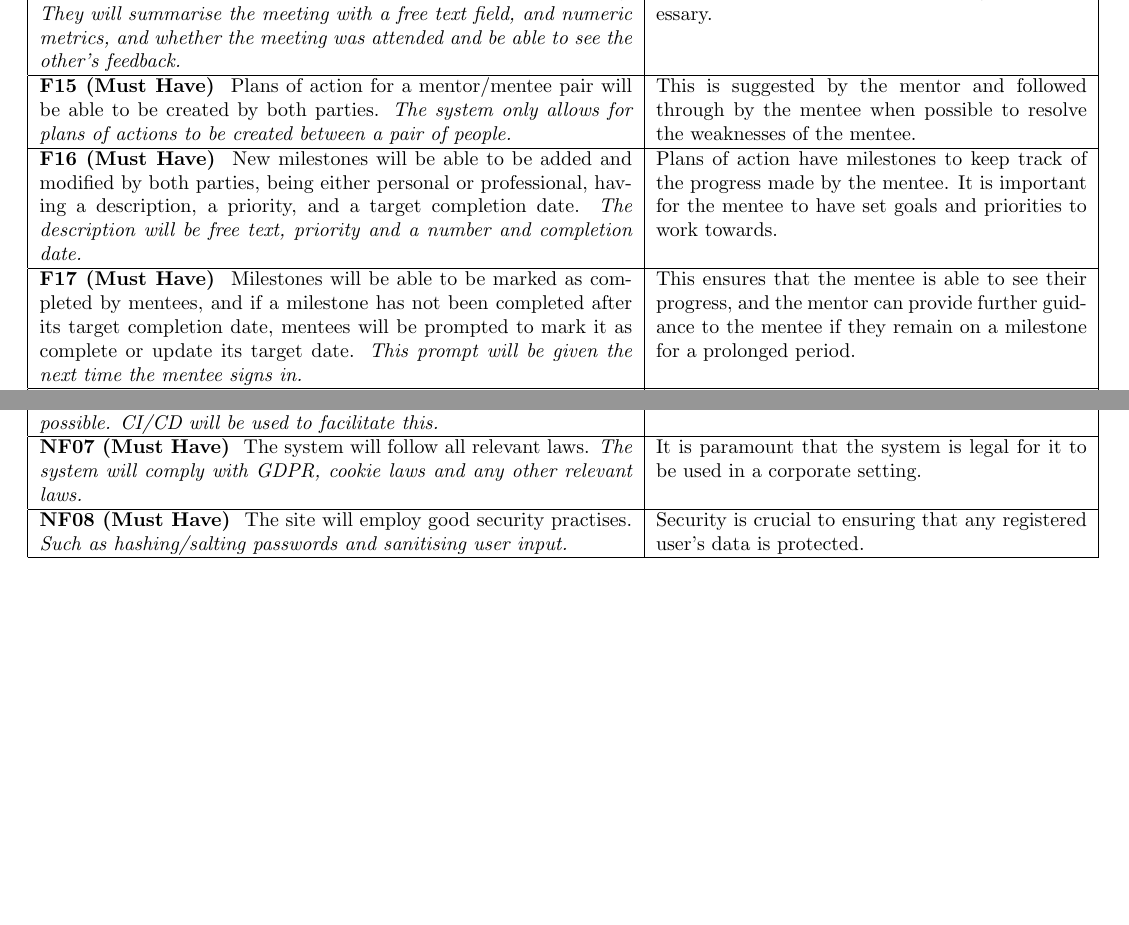
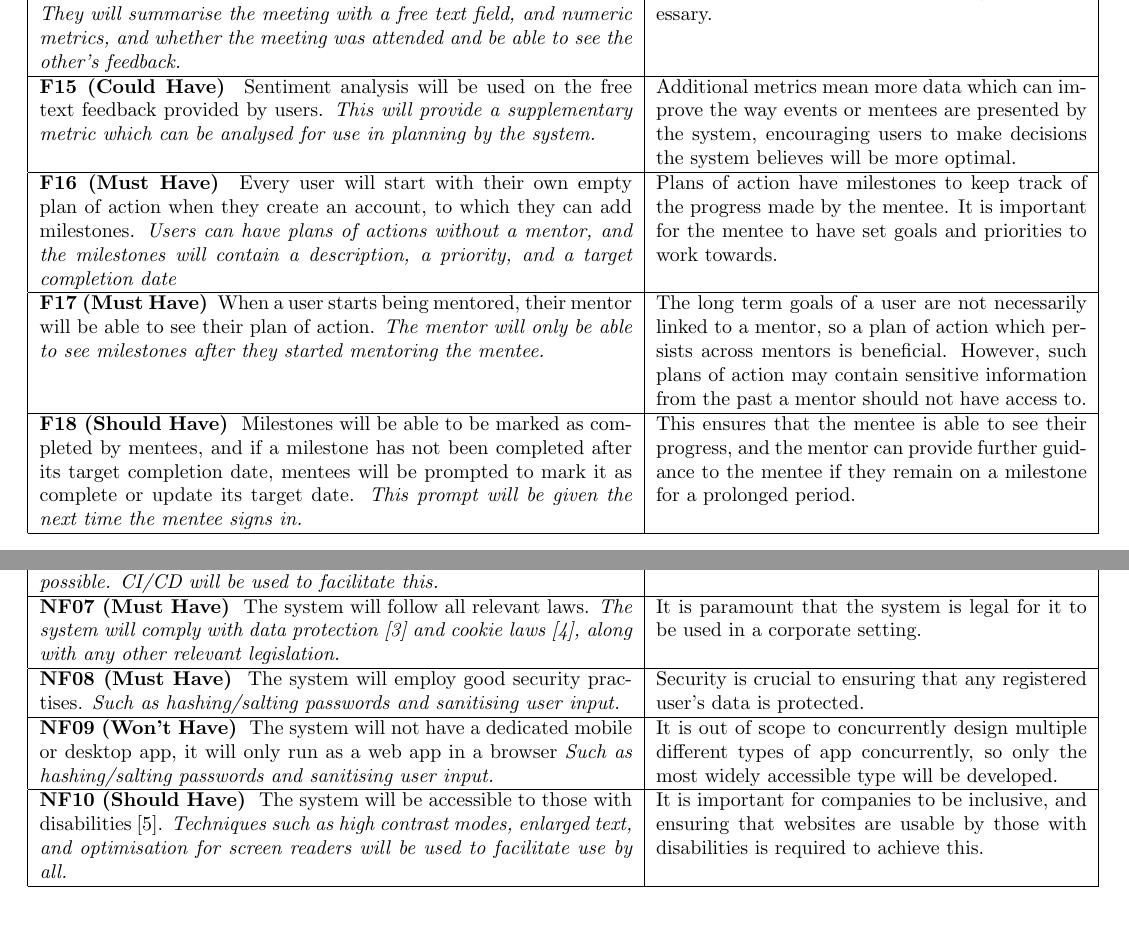
Before and after one commit to CS261-Group-17/Mentoring-Site, a LaTeX document (writeup/requirementsAnalysis.tex): two parts of pages 2 and 3 of 4 before the commit and two parts of pages 2 and 4 of 4 after it, joined at a grey line, cut so that both start at the same text, the shorter picture padded with empty space. Compiled offline with pdfLaTeX.

Commit message:
Added fixes discussed in meeting, including new requirements, references, and title change.

```diff
--- a/writeup/requirementsAnalysis.tex
+++ b/writeup/requirementsAnalysis.tex
@@ -6,6 +6,11 @@
 \usepackage{longtable}
 \usepackage{nopageno}
 \usepackage{float}
+
+\usepackage{url}
+\usepackage{hyperref}
+\hypersetup{colorlinks=true, linkcolor=black, filecolor=magenta, urlcolor=blue,
+    citecolor=black}
 
 \usepackage[normalem]{ulem}
 \useunder{\uline}{\ul}{}
@@ -261,22 +269,22 @@ value to each employee.
     on the meeting where necessary.
     \\ \hline
 
-    \textbf{F15 (Must Have) }
-    Plans of action for a mentor/mentee pair will be able to be created by both
-    parties.
-    \textit{The system only allows for plans of actions to be created between a
-    pair of people.}
+    \textbf{F15 (Could Have) }
+    Sentiment analysis will be used on the free text feedback provided by users.
+    \textit{This will provide a supplementary metric which can be analysed for
+    use in planning by the system.}
         &
-    This is suggested by the mentor and followed through by the mentee when
-    possible to resolve the weaknesses of the mentee.
+    Additional metrics mean more data which can improve the way events or
+    mentees are presented by the system, encouraging users to make decisions the
+    system believes will be more optimal.
     \\ \hline
 
+
     \textbf{F16 (Must Have) }
-    New milestones will be able to be added and modified by both parties, being
-    either personal or professional, having a description, a priority, and a
-    target completion date.
-    \textit{The description will be free text, priority and a number and
-    completion date.}
+    Every user will start with their own empty plan of action when they create
+    an account, to which they can add milestones.
+    \textit{Users can have plans of actions without a mentor, and the milestones
+    will contain a description, a priority, and a target completion date}
         &
     Plans of action have milestones to keep track of the progress made by the
     mentee. It is important for the mentee to have set goals and priorities to
@@ -284,6 +292,18 @@ value to each employee.
     \\ \hline
 
     \textbf{F17 (Must Have) }
+    When a user starts being mentored, their mentor will be able to see their
+    plan of action.
+    \textit{The mentor will only be able to see milestones after they started
+    mentoring the mentee.}
+        &
+    The long term goals of a user are not necessarily linked to a mentor, so
+    a plan of action which persists across mentors is beneficial. However, such
+    plans of action may contain sensitive information from the past a mentor
+    should not have access to.
+    \\ \hline
+
+    \textbf{F18 (Should Have) }
     Milestones will be able to be marked as completed by mentees, and if a
     milestone has not been completed after its target completion date, mentees
     will be prompted to mark it as complete or update its target date.
@@ -440,18 +493,36 @@ value to each employee.
 
     \textbf{NF07 (Must Have) }
     The system will follow all relevant laws.
-    \textit{The system will comply with GDPR, cookie laws and any other relevant
-    laws.}
+    \textit{The system will comply with data protection \cite{data_protection} and cookie laws \cite{cookie_law}, along
+    with any other relevant legislation.}
         &
     It is paramount that the system is legal for it to be used in a corporate
     setting.
     \\ \hline
 
     \textbf{NF08 (Must Have) }
-    The site will employ good security practises.
+    The system will employ good security practises.
     \textit{Such as hashing/salting passwords and sanitising user input.}
         &
     Security is crucial to ensuring that any registered user's data is protected.
+    \\ \hline
+
+    \textbf{NF09 (Won't Have) }
+    The system will not have a dedicated mobile or desktop app, it will only
+    run as a web app in a browser
+    \textit{Such as hashing/salting passwords and sanitising user input.}
+        &
+    It is out of scope to concurrently design multiple different types of app
+    concurrently, so only the most widely accessible type will be developed.
+    \\ \hline
+
+    \textbf{NF10 (Should Have) }
+    The system will be accessible to those with disabilities \cite{accessibility}.
+    \textit{Techniques such as high contrast modes, enlarged text, and
+    optimisation for screen readers will be used to facilitate use by all.}
+        &
+    It is important for companies to be inclusive, and ensuring that websites
+    are usable by those with disabilities is required to achieve this.
     \\ \hline
 
 \end{longtable}
```
Also changed, not shown: writeup/references.bib (+36 -0 lines), writeup/requirementsAnalysis.pdf, writeup/requirementsAnalysis.tex (91 more changed lines), 1 other file.
